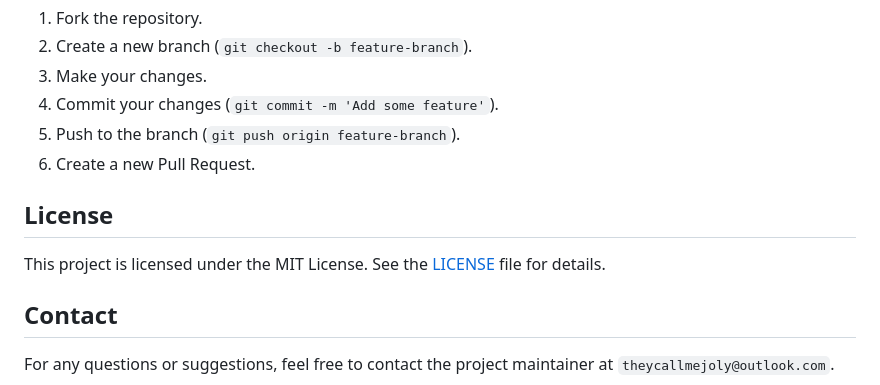
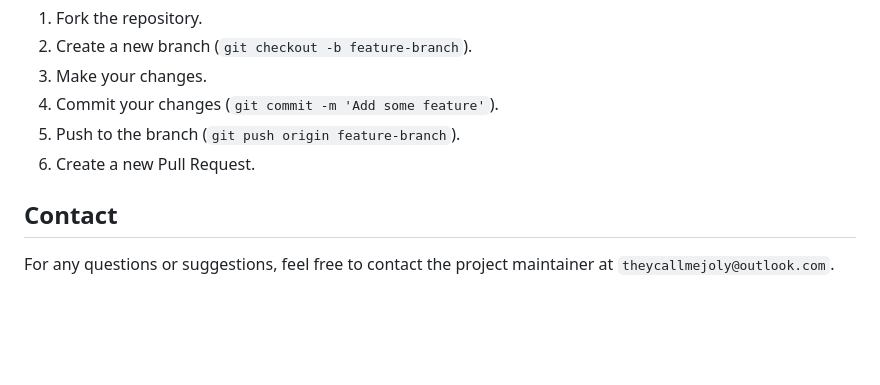
Before and after one commit to Theycallmejoly/ecommerce, a Markdown page: README.md, the part around the change. Drawn GitHub-style; blank space fills up the shorter version.

```diff
--- a/README.md
+++ b/README.md
@@ -166,10 +166,6 @@ your-repo-name/
 5. Push to the branch (`git push origin feature-branch`).
 6. Create a new Pull Request.
 
-## License
-
-This project is licensed under the MIT License. See the [LICENSE](LICENSE) file for details.
-
 ## Contact
 
 For any questions or suggestions, feel free to contact the project maintainer at `theycallmejoly@outlook.com`.
```
